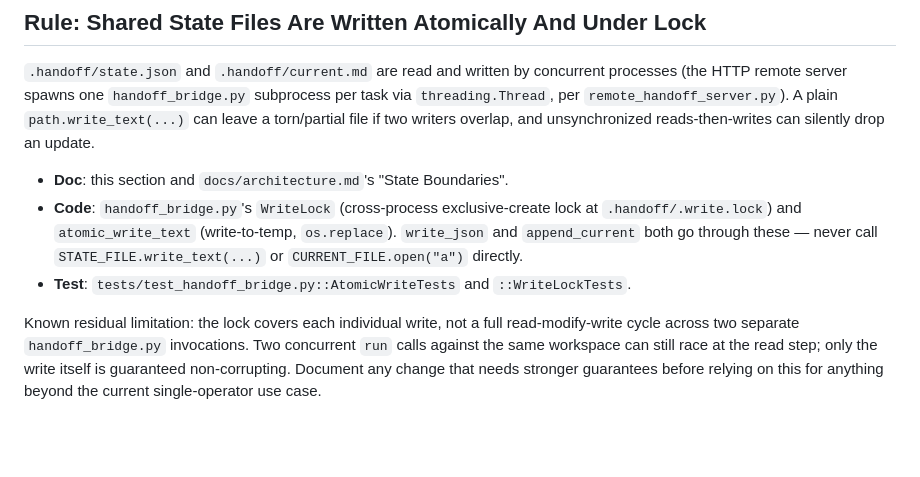
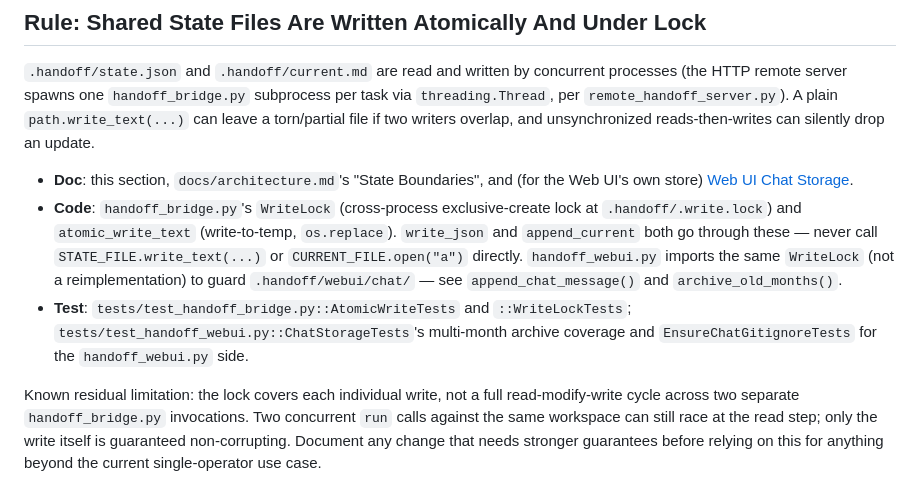
Before and after one commit to jh3779/agent-handoff-bridge, a Markdown page: docs/quality-gates.md, the part around the change. Drawn GitHub-style; blank space fills up the shorter version.

```diff
--- a/docs/quality-gates.md
+++ b/docs/quality-gates.md
@@ -134,14 +134,19 @@ subprocess per task via `threading.Thread`, per `remote_handoff_server.py`).
 A plain `path.write_text(...)` can leave a torn/partial file if two writers
 overlap, and unsynchronized reads-then-writes can silently drop an update.
 
-- **Doc**: this section and `docs/architecture.md`'s "State Boundaries".
+- **Doc**: this section, `docs/architecture.md`'s "State Boundaries", and
+  (for the Web UI's own store) [Web UI Chat Storage](webui-chat-storage.md).
 - **Code**: `handoff_bridge.py`'s `WriteLock` (cross-process exclusive-create
   lock at `.handoff/.write.lock`) and `atomic_write_text` (write-to-temp,
   `os.replace`). `write_json` and `append_current` both go through these —
   never call `STATE_FILE.write_text(...)` or `CURRENT_FILE.open("a")`
-  directly.
+  directly. `handoff_webui.py` imports the same `WriteLock` (not a
+  reimplementation) to guard `.handoff/webui/chat/` — see
+  `append_chat_message()` and `archive_old_months()`.
 - **Test**: `tests/test_handoff_bridge.py::AtomicWriteTests` and
-  `::WriteLockTests`.
+  `::WriteLockTests`; `tests/test_handoff_webui.py::ChatStorageTests`'s
+  multi-month archive coverage and `EnsureChatGitignoreTests` for the
+  `handoff_webui.py` side.
 
 Known residual limitation: the lock covers each individual write, not a full
 read-modify-write cycle across two separate `handoff_bridge.py` invocations.
```
Also changed, not shown: docs/architecture.md (+9 -0 lines).
